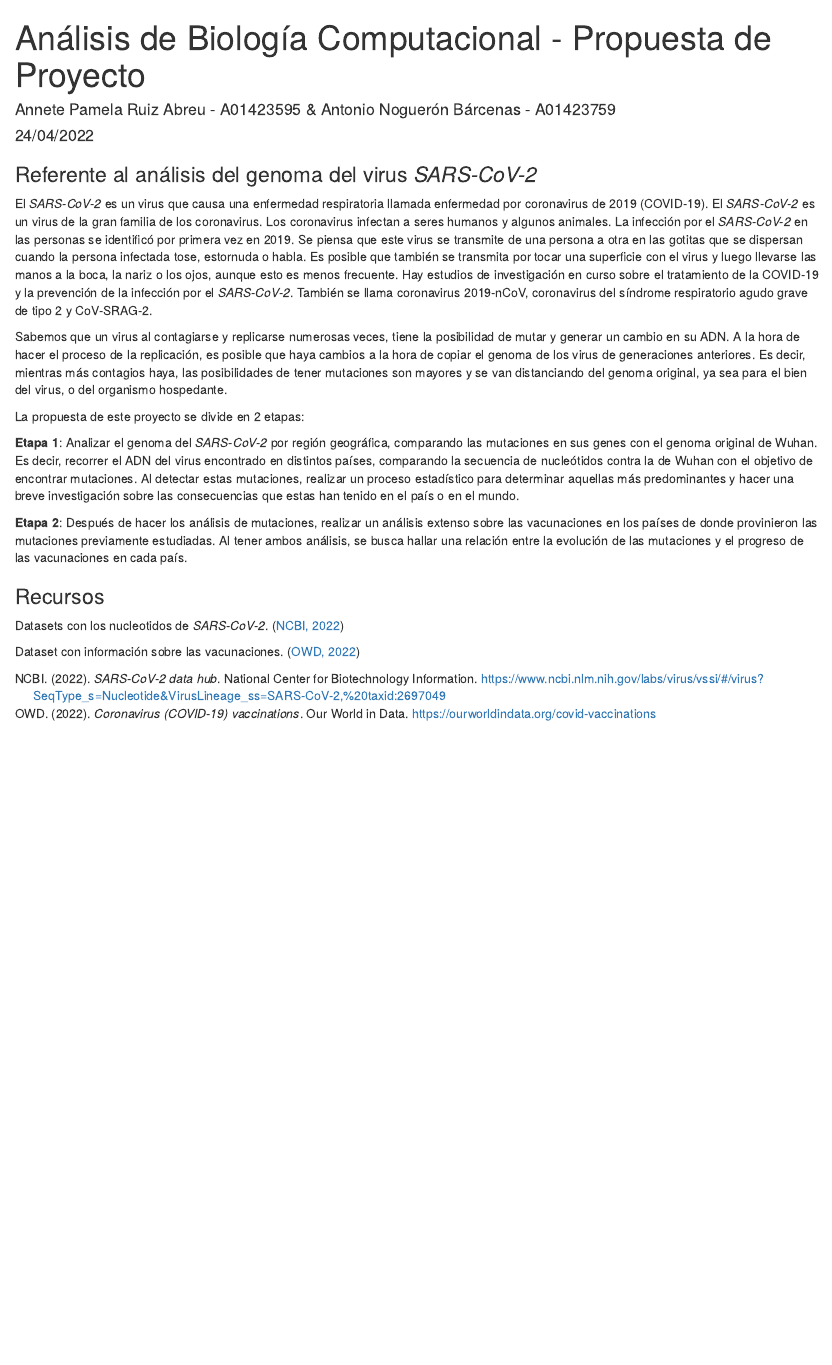
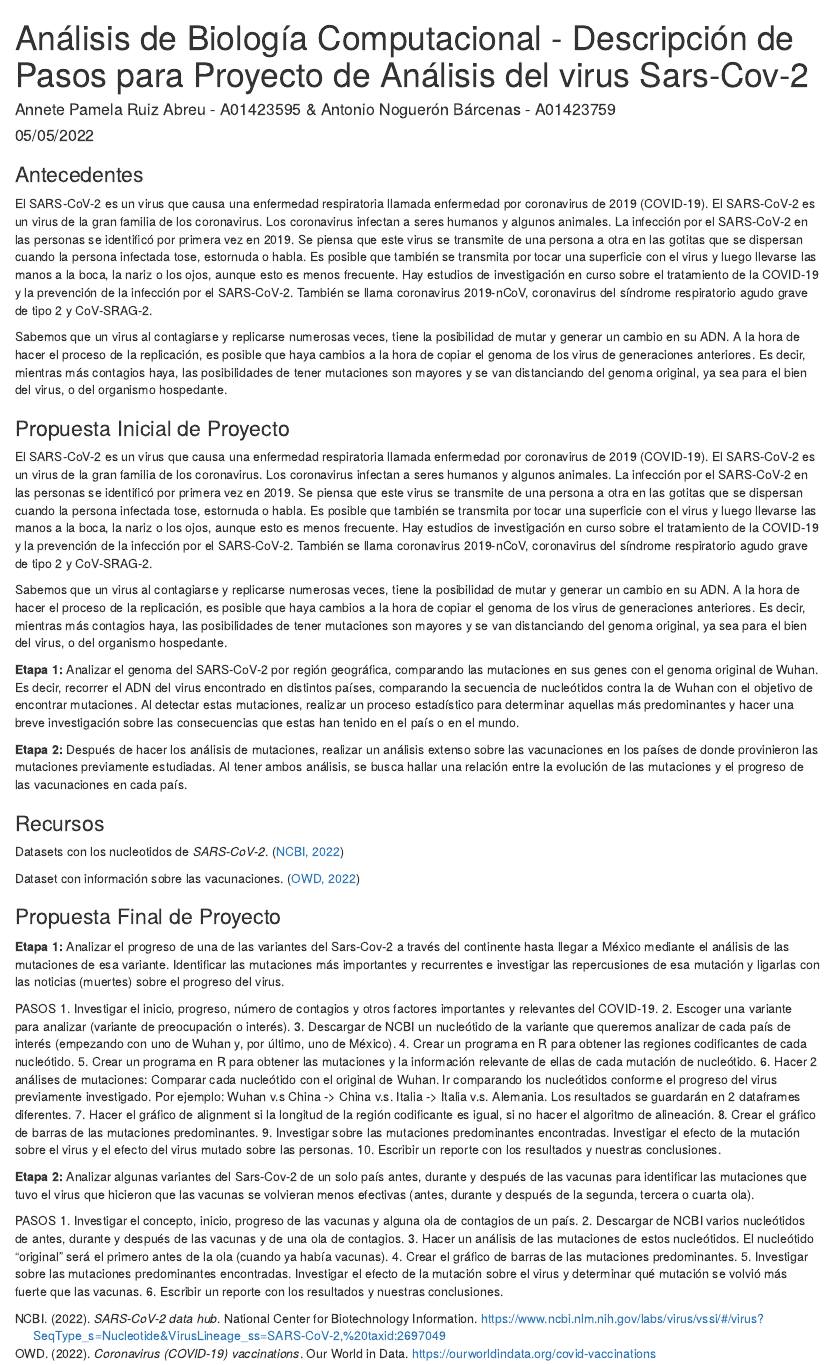
Before and after one commit to Pato1302/SarsCov2_Proyect, an R Markdown document (Propuesta.Rmd): the page in a window 1100 px wide, from its top. Rendered offline with R 4.5, knitr and Pandoc, with nearby package versions.

Commit message:
Update Propuesta.Rmd
Update de propuesta con pasos de cada etapa

```diff
--- a/Propuesta.Rmd
+++ b/Propuesta.Rmd
@@ -1,7 +1,7 @@
 ---
-title: "Análisis de Biología Computacional - Propuesta de Proyecto"
+title: "Análisis de Biología Computacional - Descripción de Pasos para Proyecto de Análisis del virus Sars-Cov-2"
 author: "Annete Pamela Ruiz Abreu - A01423595 & Antonio Noguerón Bárcenas - A01423759"
-date: "24/04/2022"
+date: "05/05/2022"
 output:
   html_document:
     df_print: paged
@@ -10,22 +10,53 @@ csl: apa.csl
 link-citations: yes
 ---
 
-### Referente al análisis del genoma del virus *SARS-CoV-2*
+### Antecedentes
 
-El *SARS-CoV-2* es un virus que causa una enfermedad respiratoria llamada enfermedad por coronavirus de 2019 (COVID-19). El *SARS-CoV-2* es un virus de la gran familia de los coronavirus. Los coronavirus infectan a seres humanos y algunos animales. La infección por el *SARS-CoV-2* en las personas se identificó por primera vez en 2019. Se piensa que este virus se transmite de una persona a otra en las gotitas que se dispersan cuando la persona infectada tose, estornuda o habla. Es posible que también se transmita por tocar una superficie con el virus y luego llevarse las manos a la boca, la nariz o los ojos, aunque esto es menos frecuente. Hay estudios de investigación en curso sobre el tratamiento de la COVID-19 y la prevención de la infección por el *SARS-CoV-2*. También se llama coronavirus 2019-nCoV, coronavirus del síndrome respiratorio agudo grave de tipo 2 y CoV-SRAG-2.
+El SARS-CoV-2 es un virus que causa una enfermedad respiratoria llamada enfermedad por coronavirus de 2019 (COVID-19). El SARS-CoV-2 es un virus de la gran familia de los coronavirus. Los coronavirus infectan a seres humanos y algunos animales. La infección por el SARS-CoV-2 en las personas se identificó por primera vez en 2019. Se piensa que este virus se transmite de una persona a otra en las gotitas que se dispersan cuando la persona infectada tose, estornuda o habla. Es posible que también se transmita por tocar una superficie con el virus y luego llevarse las manos a la boca, la nariz o los ojos, aunque esto es menos frecuente. Hay estudios de investigación en curso sobre el tratamiento de la COVID-19 y la prevención de la infección por el SARS-CoV-2. También se llama coronavirus 2019-nCoV, coronavirus del síndrome respiratorio agudo grave de tipo 2 y CoV-SRAG-2.
 
 Sabemos que un virus al contagiarse y replicarse numerosas veces, tiene la posibilidad de mutar y generar un cambio en su ADN. A la hora de hacer el proceso de la replicación, es posible que haya cambios a la hora de copiar el genoma de los virus de generaciones anteriores. Es decir, mientras más contagios haya, las posibilidades de tener mutaciones son mayores y se van distanciando del genoma original, ya sea para el bien del virus, o del organismo hospedante.
 
-La propuesta de este proyecto se divide en 2 etapas:
+### Propuesta Inicial de Proyecto
+El SARS-CoV-2 es un virus que causa una enfermedad respiratoria llamada enfermedad por coronavirus de 2019 (COVID-19). El SARS-CoV-2 es un virus de la gran familia de los coronavirus. Los coronavirus infectan a seres humanos y algunos animales. La infección por el SARS-CoV-2 en las personas se identificó por primera vez en 2019. Se piensa que este virus se transmite de una persona a otra en las gotitas que se dispersan cuando la persona infectada tose, estornuda o habla. Es posible que también se transmita por tocar una superficie con el virus y luego llevarse las manos a la boca, la nariz o los ojos, aunque esto es menos frecuente. Hay estudios de investigación en curso sobre el tratamiento de la COVID-19 y la prevención de la infección por el SARS-CoV-2. También se llama coronavirus 2019-nCoV, coronavirus del síndrome respiratorio agudo grave de tipo 2 y CoV-SRAG-2.
 
-**Etapa 1**: Analizar el genoma del *SARS-CoV-2* por región geográfica, comparando las mutaciones en sus genes con el genoma original de Wuhan. Es decir, recorrer el ADN del virus encontrado en distintos países, comparando la secuencia de nucleótidos contra la de Wuhan con el objetivo de encontrar mutaciones. Al detectar estas mutaciones, realizar un proceso estadístico para determinar aquellas más predominantes y hacer una breve investigación sobre las consecuencias que estas han tenido en el país o en el mundo.
+Sabemos que un virus al contagiarse y replicarse numerosas veces, tiene la posibilidad de mutar y generar un cambio en su ADN. A la hora de hacer el proceso de la replicación, es posible que haya cambios a la hora de copiar el genoma de los virus de generaciones anteriores. Es decir, mientras más contagios haya, las posibilidades de tener mutaciones son mayores y se van distanciando del genoma original, ya sea para el bien del virus, o del organismo hospedante.
 
+**Etapa 1:** Analizar el genoma del SARS-CoV-2 por región geográfica, comparando las mutaciones en sus genes con el genoma original de Wuhan. Es decir, recorrer el ADN del virus encontrado en distintos países, comparando la secuencia de nucleótidos contra la de Wuhan con el objetivo de encontrar mutaciones. Al detectar estas mutaciones, realizar un proceso estadístico para determinar aquellas más predominantes y hacer una breve investigación sobre las consecuencias que estas han tenido en el país o en el mundo.
 
-**Etapa 2**: Después de hacer los análisis de mutaciones, realizar un análisis extenso sobre las vacunaciones en los países de donde provinieron las mutaciones previamente estudiadas. Al tener ambos análisis, se busca hallar una relación entre la evolución de las mutaciones y el progreso de las vacunaciones en cada país.
-
+**Etapa 2:** Después de hacer los análisis de mutaciones, realizar un análisis extenso sobre las vacunaciones en los países de donde provinieron las mutaciones previamente estudiadas. Al tener ambos análisis, se busca hallar una relación entre la evolución de las mutaciones y el progreso de las vacunaciones en cada país.
 
 ### Recursos
 
 Datasets con los nucleotidos de *SARS-CoV-2*. [@NCBIdatasets]
 
 Dataset con información sobre las vacunaciones. [@vaccines]
+
+
+### Propuesta Final de Proyecto
+**Etapa 1:** Analizar el progreso de una de las variantes del Sars-Cov-2 a través del continente hasta llegar a México mediante el análisis de las mutaciones de esa variante. Identificar las mutaciones más importantes y recurrentes e investigar las repercusiones de esa mutación y ligarlas con las noticias (muertes) sobre el progreso del virus.
+
+PASOS
+1. Investigar el inicio, progreso, número de contagios y otros factores importantes y relevantes del COVID-19.
+2. Escoger una variante para analizar (variante de preocupación o interés).
+3. Descargar de NCBI un nucleótido de la variante que queremos analizar de cada país de interés (empezando con uno de Wuhan y, por último, uno de México).
+4. Crear un programa en R para obtener las regiones codificantes de cada nucleótido.
+5. Crear un programa en R para obtener las mutaciones y la información relevante de ellas de cada mutación de nucleótido.
+6. Hacer 2 análises de mutaciones:
+    Comparar cada nucleótido con el original de Wuhan.
+    Ir comparando los nucleótidos conforme el progreso del virus previamente investigado. Por ejemplo: Wuhan v.s China -> China v.s. Italia -> Italia v.s. Alemania.
+   Los resultados se guardarán en 2 dataframes diferentes.
+7. Hacer el gráfico de alignment si la longitud de la región codificante es igual, si no hacer el algoritmo de alineación.
+8. Crear el gráfico de barras de las mutaciones predominantes.
+9. Investigar sobre las mutaciones predominantes encontradas. Investigar el efecto de la mutación sobre el virus y el efecto del virus mutado sobre las personas.
+10. Escribir un reporte con los resultados y nuestras conclusiones.
+
+
+**Etapa 2:** Analizar algunas variantes del Sars-Cov-2 de un solo país antes, durante y después de las vacunas para identificar las mutaciones que tuvo el virus que hicieron que las vacunas se volvieran menos efectivas (antes, durante y después de la segunda, tercera o cuarta ola).
+
+PASOS
+1. Investigar el concepto, inicio, progreso de las vacunas y alguna ola de contagios de un país.
+2. Descargar de NCBI varios nucleótidos de antes, durante y después de las vacunas y de una ola de contagios.
+3. Hacer un análisis de las mutaciones de estos nucleótidos. El nucleótido “original” será el primero antes de la ola (cuando ya había vacunas).
+4. Crear el gráfico de barras de las mutaciones predominantes.
+5. Investigar sobre las mutaciones predominantes encontradas. Investigar el efecto de la mutación sobre el virus y determinar qué mutación se volvió más fuerte que las vacunas.
+6. Escribir un reporte con los resultados y nuestras conclusiones.
```
